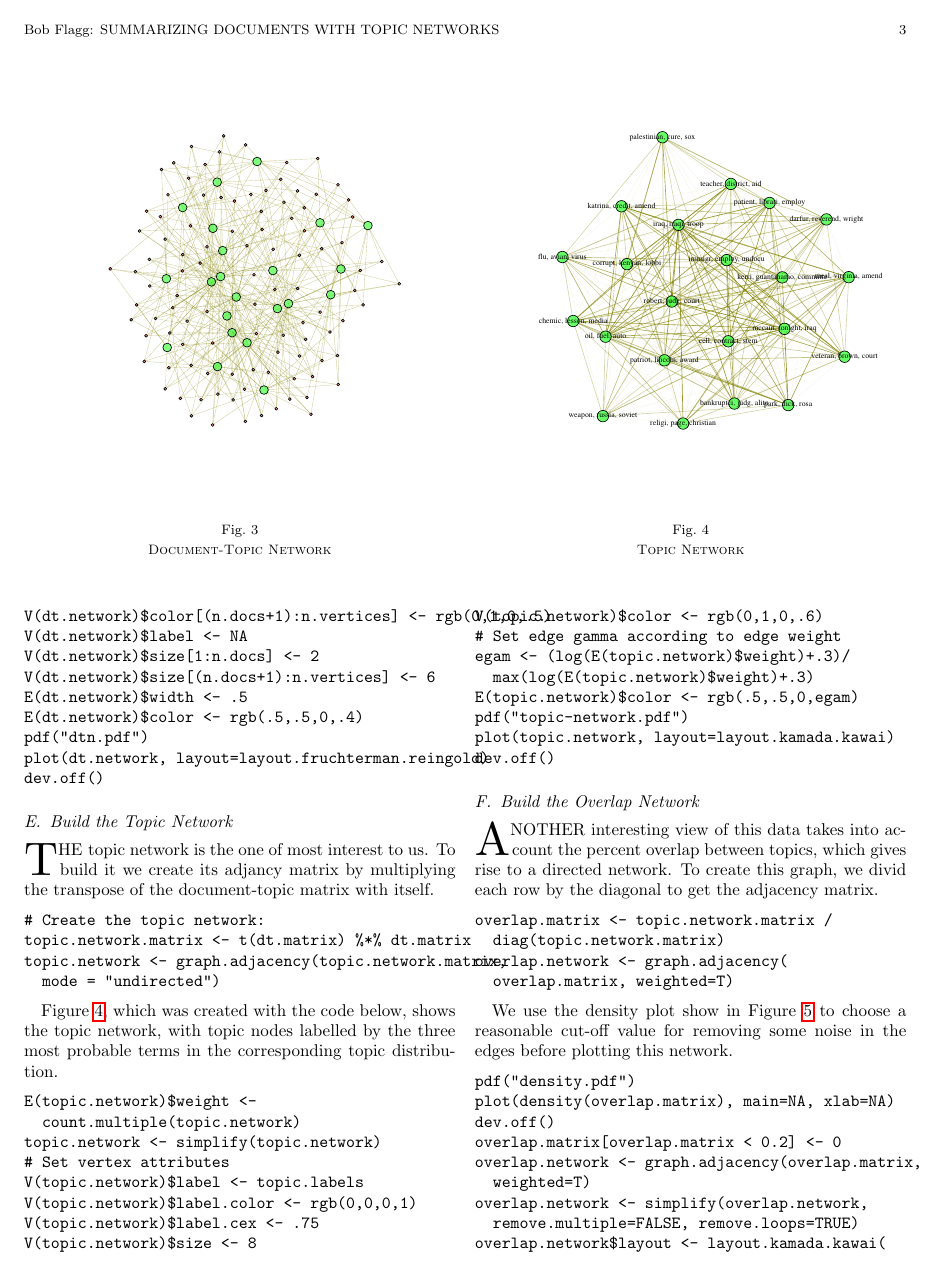
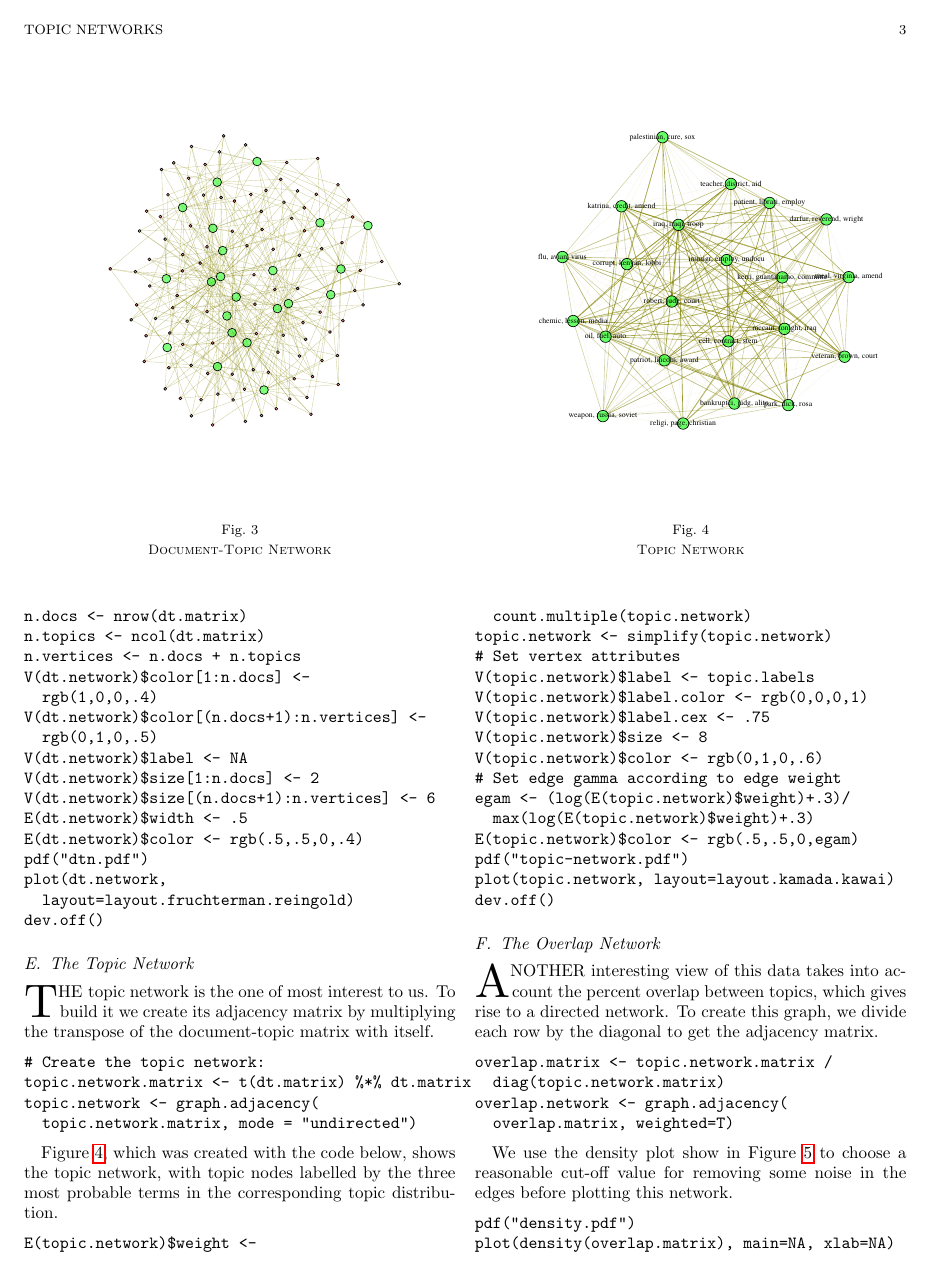
Before and after one commit to bobflagg/Topic-Networks, a LaTeX paper (doc/topic-networks.tex): page 3 of 5. The pictures show the PDF file doc/topic-networks.pdf that the author committed with the source.

Commit message:
Corrected report document.

```diff
--- a/doc/topic-networks.tex
+++ b/doc/topic-networks.tex
@@ -53,6 +53,3 @@
 \nocite{Sh:1}
 \nocite{small}
 
-\title[Summarizing Documents with Topic Networks]{%
-       Summarizing Documents with Topic Networks \\ \date{}  }
-\author[Bob Flagg]{Bob Flagg}
@@ -287,17 +292,17 @@ dev.off()
 \end{figure}
 
 
-\subsection{Build the Topic Network}
+\subsection{The Topic Network}
 
 \PARstart The topic network is the one of most interest to us.  To build it
-we create its adjancy matrix by multiplying the transpose of the document-topic
+we create its adjacency matrix by multiplying the transpose of the document-topic
 matrix with itself.
 
 \begin{verbatim}
 # Create the topic network:
 topic.network.matrix <- t(dt.matrix) %*% dt.matrix
-topic.network <- graph.adjacency(topic.network.matrix,
-  mode = "undirected")
+topic.network <- graph.adjacency(
+  topic.network.matrix, mode = "undirected")
 \end{verbatim}
 
 Figure \ref{fig:topic-network}, which was created with the code below, shows the
@@ -334,11 +339,11 @@ dev.off()
 
 
 
-\subsection{Build the Overlap Network}
+\subsection{The Overlap Network}
 
 \PARstart Another interesting view of this data takes into account the
 percent overlap between topics, which gives rise to a directed network.
-To create this graph, we divid each row by the diagonal to get the
+To create this graph, we divide each row by the diagonal to get the
 adjacency matrix.
 
 \begin{verbatim}
```
Also changed, not shown: doc/topic-networks.pdf, doc/topic-networks.tex (26 more changed lines).
